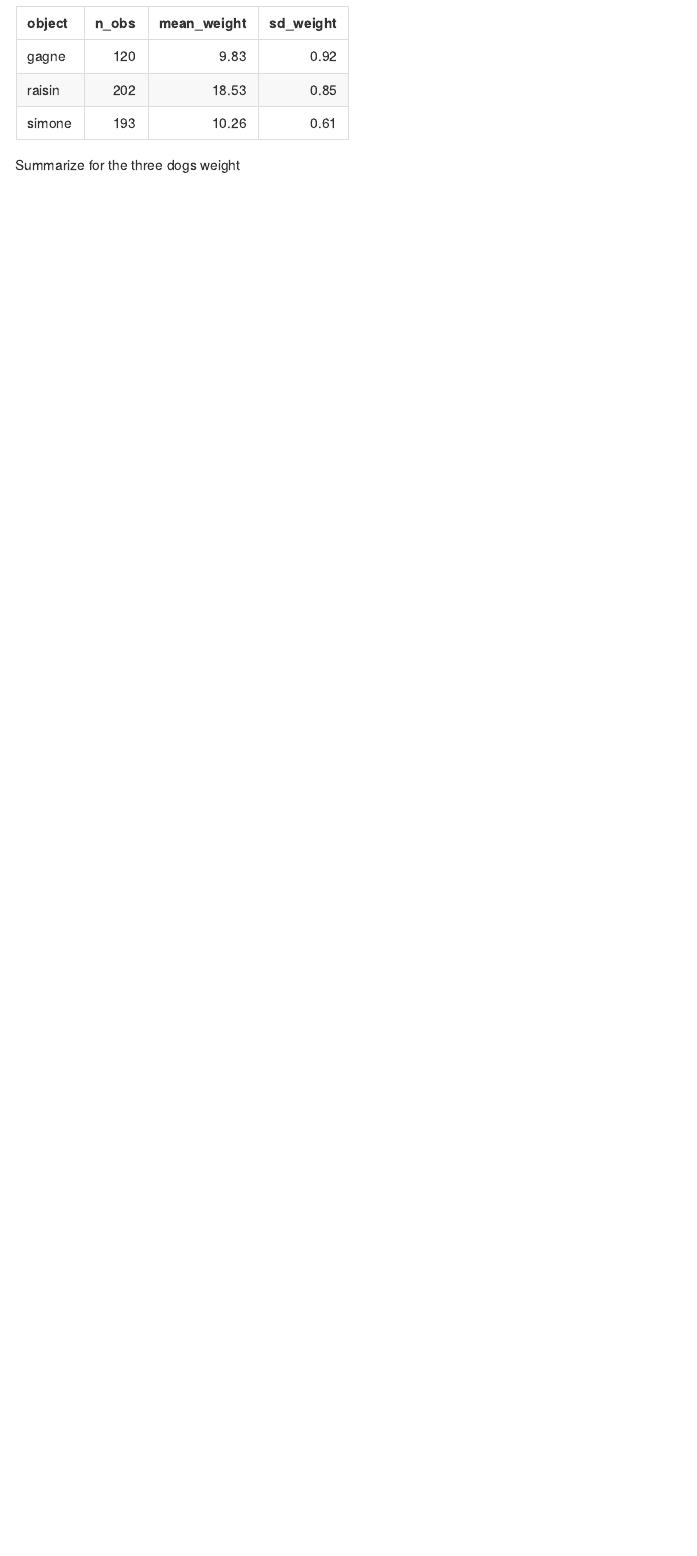
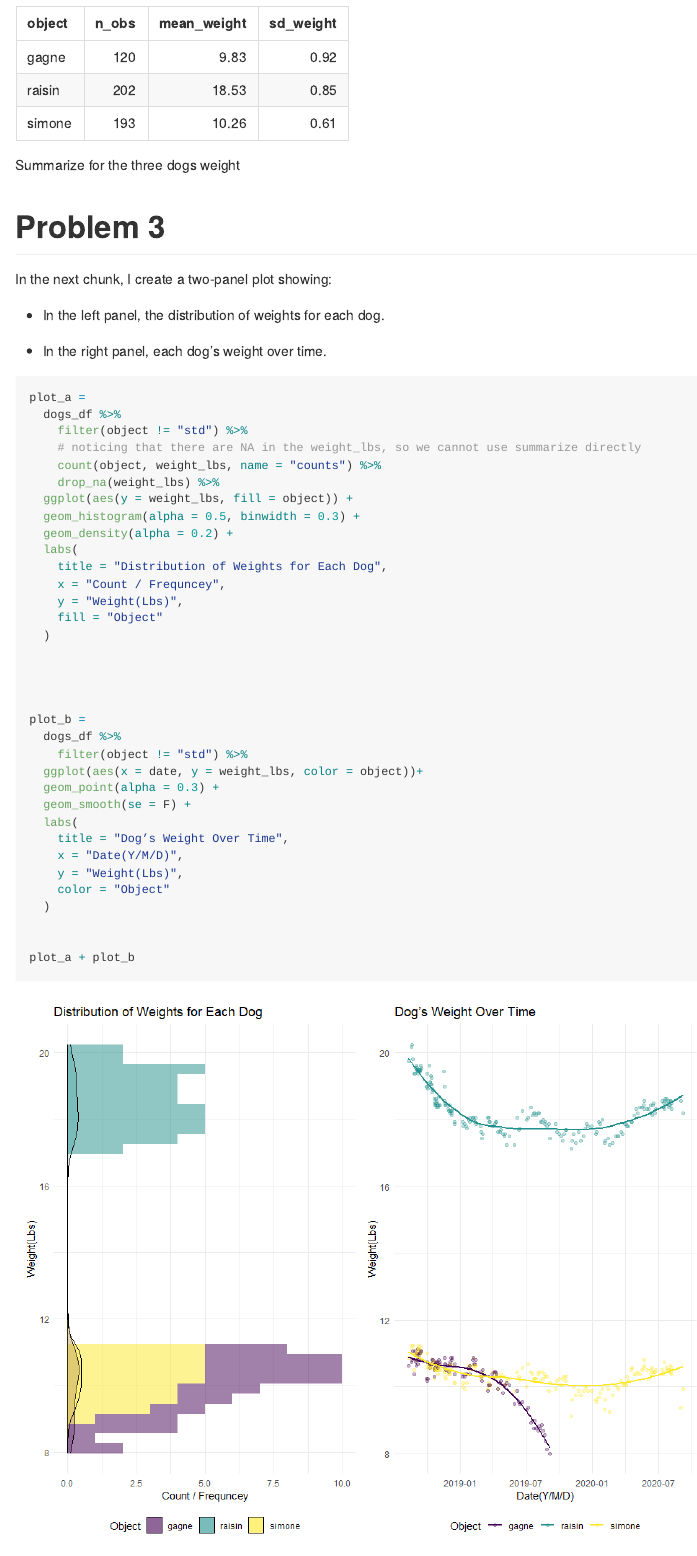
Before and after one commit to MefiMefi/p8105_mtp_rw2844, an R Markdown document (p8105_mtp_rw2844.Rmd): the page in a window 1100 px wide, from 4320 px down before the commit and from 4340 px down after it, so that both start at the same text. The pictures show the output file p8105_mtp_rw2844.md that the author committed with the source, drawn offline in the style of GitHub; long lines of code are wrapped.

Commit message:
Problem 3

````diff
--- a/p8105_mtp_rw2844.Rmd
+++ b/p8105_mtp_rw2844.Rmd
@@ -162,3 +162,47 @@ dogs_df %>%
   ) %>%
   knitr::kable(digits = 2, caption = "Summarize for the three dogs weight")
 ```
+
+# Problem 3
+
+In the next chunk, I create a two-panel plot showing:
+
+* In the left panel, the distribution of weights for each dog.
+
+* In the right panel, each dog’s weight over time.
+```{r plot}
+
+plot_a =
+  dogs_df %>%
+    filter(object != "std") %>%
+    # noticing that there are NA in the weight_lbs, so we cannot use summarize directly
+    count(object, weight_lbs, name = "counts") %>%
+    drop_na(weight_lbs) %>%
+  ggplot(aes(y = weight_lbs, fill = object)) +
+  geom_histogram(alpha = 0.5, binwidth = 0.3) +
+  geom_density(alpha = 0.2) +
+  labs(
+    title = "Distribution of Weights for Each Dog",
+    x = "Count / Frequncey",
+    y = "Weight(Lbs)",
+    fill = "Object"
+  )
+
+
+
+
+plot_b =
+  dogs_df %>%
+    filter(object != "std") %>%
+  ggplot(aes(x = date, y = weight_lbs, color = object))+
+  geom_point(alpha = 0.3) +
+  geom_smooth(se = F) +
+  labs(
+    title = "Dog’s Weight Over Time",
+    x = "Date(Y/M/D)",
+    y = "Weight(Lbs)",
+    color = "Object"
+  )
+
+
+plot_a + plot_b
````
Also changed, not shown: README.md, p8105_mtp_rw2844.md, p8105_mtp_rw2844_files/figure-gfm/plot-1.png (added), p8105_mtp_rw2844.Rmd (3 more changed lines).
